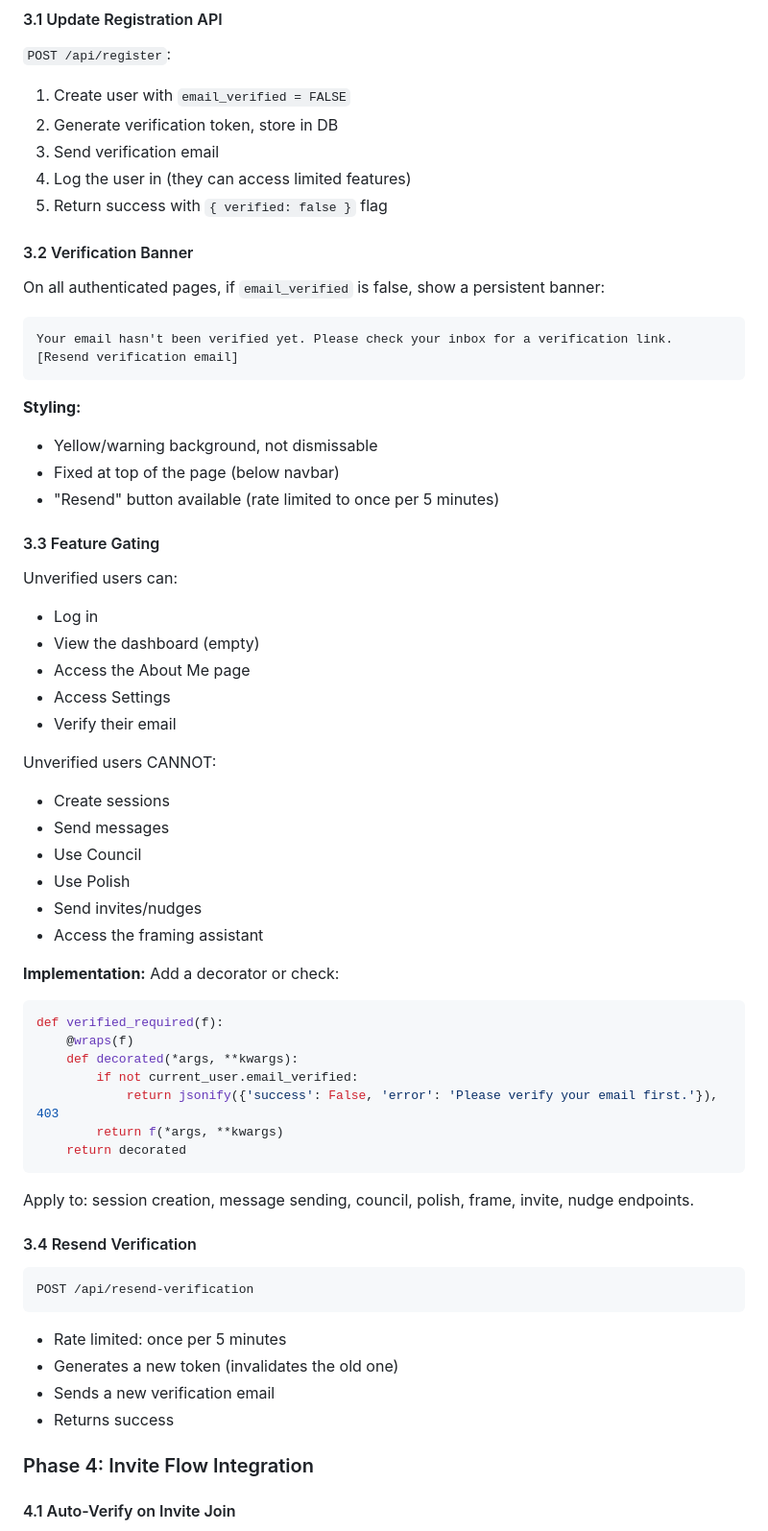
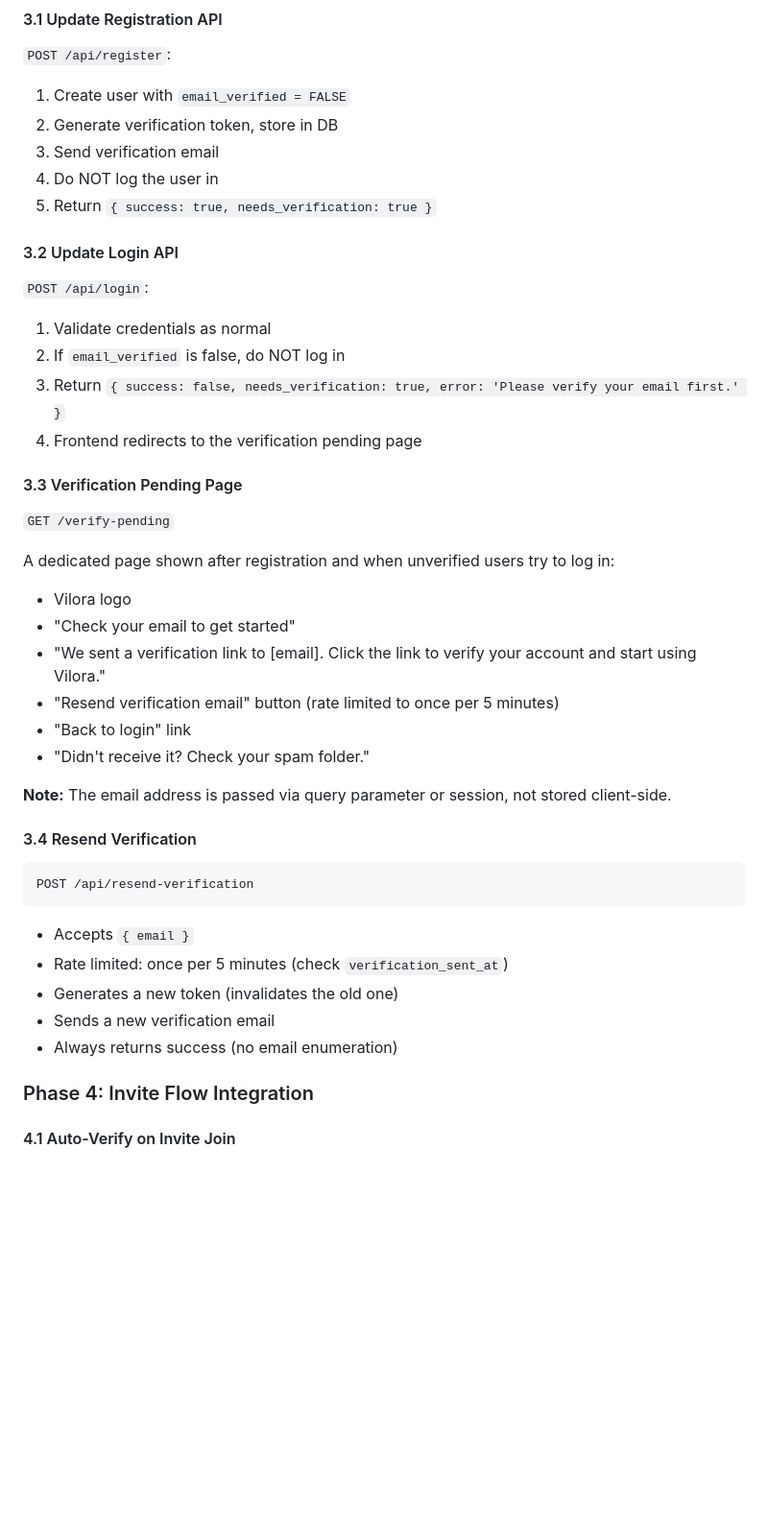
Before and after one commit to Ox805/vilora, a Markdown page: developer-guides/prompts/EMAIL_VERIFICATION_PROMPT.md, the part around one of its changes. Shown at 96% size. Drawn GitHub-style; blank space fills up the shorter version.

Commit message:
Update email verification prompt to hard block approach (no access until verified)

````diff
--- a/developer-guides/prompts/EMAIL_VERIFICATION_PROMPT.md
+++ b/developer-guides/prompts/EMAIL_VERIFICATION_PROMPT.md
@@ -112,53 +114,31 @@ GET /verify-email/<token>
 1. Create user with `email_verified = FALSE`
 2. Generate verification token, store in DB
 3. Send verification email
-4. Log the user in (they can access limited features)
-5. Return success with `{ verified: false }` flag
+4. Do NOT log the user in
+5. Return `{ success: true, needs_verification: true }`
 
-#### 3.2 Verification Banner
+#### 3.2 Update Login API
 
-On all authenticated pages, if `email_verified` is false, show a persistent banner:
+`POST /api/login`:
+1. Validate credentials as normal
+2. If `email_verified` is false, do NOT log in
+3. Return `{ success: false, needs_verification: true, error: 'Please verify your email first.' }`
+4. Frontend redirects to the verification pending page
 
-```
-Your email hasn't been verified yet. Please check your inbox for a verification link.
-[Resend verification email]
-```
+#### 3.3 Verification Pending Page
 
-**Styling:**
-- Yellow/warning background, not dismissable
-- Fixed at top of the page (below navbar)
-- "Resend" button available (rate limited to once per 5 minutes)
+`GET /verify-pending`
 
-#### 3.3 Feature Gating
+A dedicated page shown after registration and when unverified users try to log in:
 
-Unverified users can:
-- Log in
-- View the dashboard (empty)
-- Access the About Me page
-- Access Settings
-- Verify their email
+- Vilora logo
+- "Check your email to get started"
+- "We sent a verification link to [email]. Click the link to verify your account and start using Vilora."
+- "Resend verification email" button (rate limited to once per 5 minutes)
+- "Back to login" link
+- "Didn't receive it? Check your spam folder."
 
-Unverified users CANNOT:
-- Create sessions
-- Send messages
-- Use Council
-- Use Polish
-- Send invites/nudges
-- Access the framing assistant
-
-**Implementation:** Add a decorator or check:
-
-```python
-def verified_required(f):
-    @wraps(f)
-    def decorated(*args, **kwargs):
-        if not current_user.email_verified:
-            return jsonify({'success': False, 'error': 'Please verify your email first.'}), 403
-        return f(*args, **kwargs)
-    return decorated
-```
-
-Apply to: session creation, message sending, council, polish, frame, invite, nudge endpoints.
+**Note:** The email address is passed via query parameter or session, not stored client-side.
 
 #### 3.4 Resend Verification
 
@@ -166,10 +146,11 @@ Apply to: session creation, message sending, council, polish, frame, invite, nud
 POST /api/resend-verification
 ```
 
-- Rate limited: once per 5 minutes
+- Accepts `{ email }`
+- Rate limited: once per 5 minutes (check `verification_sent_at`)
 - Generates a new token (invalidates the old one)
 - Sends a new verification email
-- Returns success
+- Always returns success (no email enumeration)
 
 ### Phase 4: Invite Flow Integration
 
````
Also changed, not shown: other parts of developer-guides/prompts/EMAIL_VERIFICATION_PROMPT.md (+30 -41 lines).
